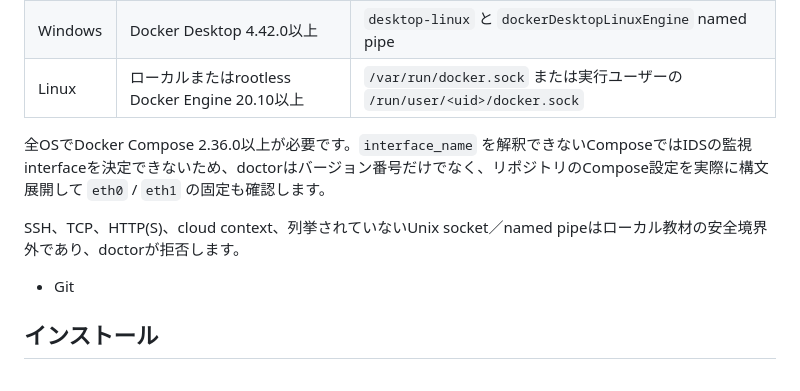
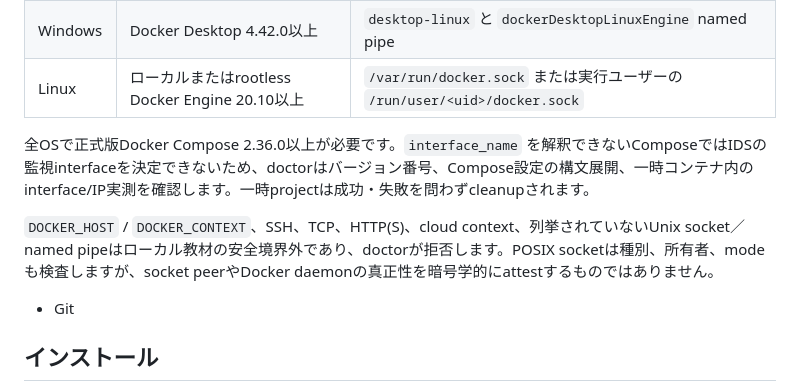
Before and after one commit to albert-einshutoin/secure-learn, a Markdown page: docs/setup.md, the part around the change. Rendered like a GitHub page.

```diff
--- a/docs/setup.md
+++ b/docs/setup.md
@@ -19,9 +19,9 @@
 | Windows | Docker Desktop 4.42.0以上 | `desktop-linux` と `dockerDesktopLinuxEngine` named pipe |
 | Linux | ローカルまたはrootless Docker Engine 20.10以上 | `/var/run/docker.sock` または実行ユーザーの `/run/user/<uid>/docker.sock` |
 
-全OSでDocker Compose 2.36.0以上が必要です。`interface_name` を解釈できないComposeではIDSの監視interfaceを決定できないため、doctorはバージョン番号だけでなく、リポジトリのCompose設定を実際に構文展開して `eth0` / `eth1` の固定も確認します。
+全OSで正式版Docker Compose 2.36.0以上が必要です。`interface_name` を解釈できないComposeではIDSの監視interfaceを決定できないため、doctorはバージョン番号、Compose設定の構文展開、一時コンテナ内のinterface/IP実測を確認します。一時projectは成功・失敗を問わずcleanupされます。
 
-SSH、TCP、HTTP(S)、cloud context、列挙されていないUnix socket／named pipeはローカル教材の安全境界外であり、doctorが拒否します。
+`DOCKER_HOST` / `DOCKER_CONTEXT`、SSH、TCP、HTTP(S)、cloud context、列挙されていないUnix socket／named pipeはローカル教材の安全境界外であり、doctorが拒否します。POSIX socketは種別、所有者、modeも検査しますが、socket peerやDocker daemonの真正性を暗号学的にattestするものではありません。
 - Git
 
 ## インストール
```
Also changed, not shown: README.md (+5 -1 lines).
